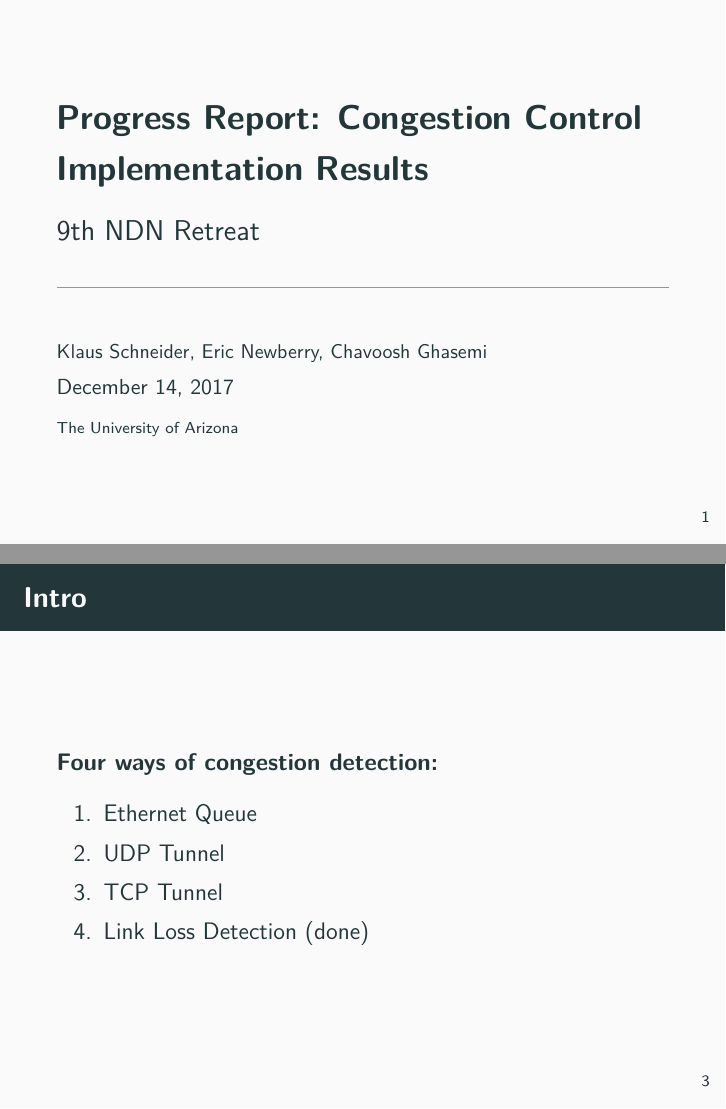
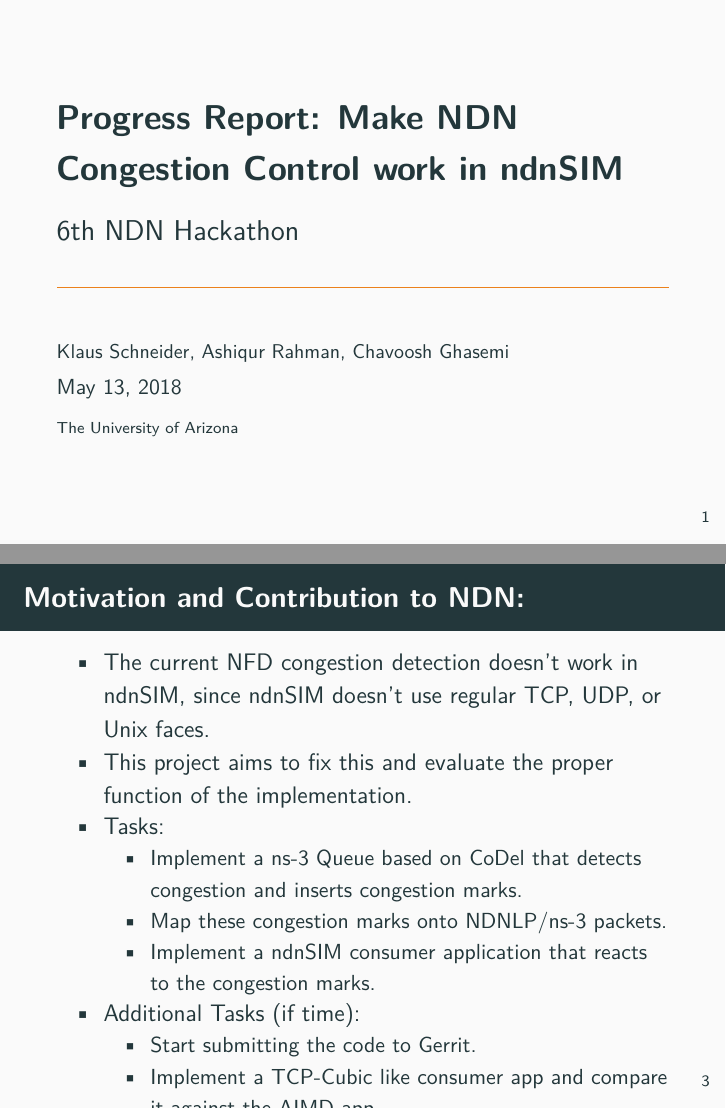
Before and after one commit to 6th-ndn-hackathon/congestion-control, LaTeX slides (slides/retreat_final_2017.tex, which reads slides/content.tex): pages 1 and 3 of 14, joined at a grey line. Compiled offline with pdfLaTeX.

Commit message:
slides added

```diff
--- a/slides/content.tex
+++ b/slides/content.tex
@@ -5,15 +5,23 @@
 \end{frame}
 
 
-\begin{frame}{Intro}
-
-\textbf{Four ways of congestion detection:}
-\begin{enumerate}
-\item Ethernet Queue
-\item UDP Tunnel
-\item TCP Tunnel
-\item Link Loss Detection (done)
-\end{enumerate}
+\begin{frame}{Motivation and Contribution to NDN:}
+\begin{itemize}
+\item The current NFD congestion detection doesn't work in ndnSIM, since ndnSIM doesn't use regular TCP, UDP, or Unix faces.
+\item This project aims to fix this and evaluate the proper function of the implementation.
+\item Tasks:
+\begin{itemize}
+\item Implement a ns-3 Queue based on CoDel that detects congestion and inserts congestion marks.
+\item Map these congestion marks onto NDNLP/ns-3 packets.
+\item Implement a ndnSIM consumer application that reacts to the congestion marks.
+\end{itemize}
+\item Additional Tasks (if time):
+\begin{itemize}
+\item Start submitting the code to Gerrit.
+\item Implement a TCP-Cubic like consumer app and compare it against the AIMD app.
+\end{itemize}
+\item Required Languages/Knowledge: C++, NFD, ndnSIM
+\end{itemize}
 
 
 \end{frame}
--- a/slides/retreat_final_2017.tex
+++ b/slides/retreat_final_2017.tex
@@ -14,11 +14,11 @@
 %\usepackage{moresize}
 \setbeamertemplate{bibliography item}{\insertbiblabel}
 
-\author{\footnotesize Klaus Schneider, Eric Newberry, Chavoosh Ghasemi}
+\author{\footnotesize Klaus Schneider, Ashiqur Rahman, Chavoosh Ghasemi}
 %$^1$, Cheng Yi$^2$, Beichuan Zhang$^1$, Lixia Zhang$^3$}
-\title{Progress Report: Congestion Control Implementation Results}
-\subtitle{9th NDN Retreat}
-\date{December 14, 2017}
+\title{Progress Report: Make NDN Congestion Control work in ndnSIM}
+\subtitle{6th NDN Hackathon}
+\date{May 13, 2018}
 \institute{The University of Arizona}
 
 
```
Also changed, not shown: figs/Figure_1.pdf (added), figs/Figure_1_1.pdf (added), figs/Figure_1_2.pdf (added), figs/Figure_1_3.pdf (added), figs/Figure_1_4.pdf (added), figs/Figure_2_1.pdf (added), figs/Figure_2_2.pdf (added), figs/Figure_2_3.pdf (added), figs/Figure_2_4.pdf (added), figs/Figure_3.pdf (added), results/cc_is_better.png (added), results/screenshots.png (added), results/tcp_tcp_new.png (added), results/tcp_tcp_result.png (added), 7 more files, 6 other files.
